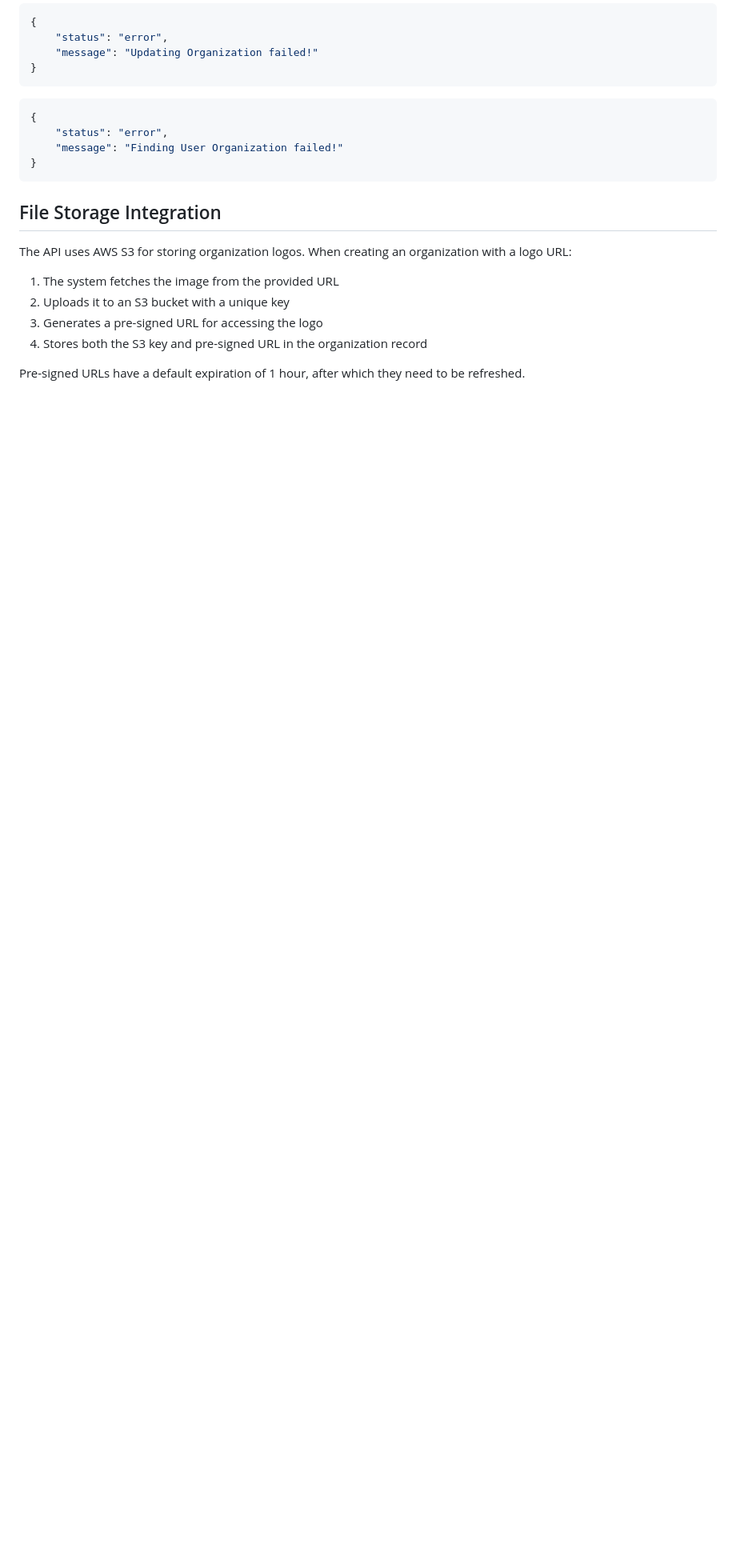
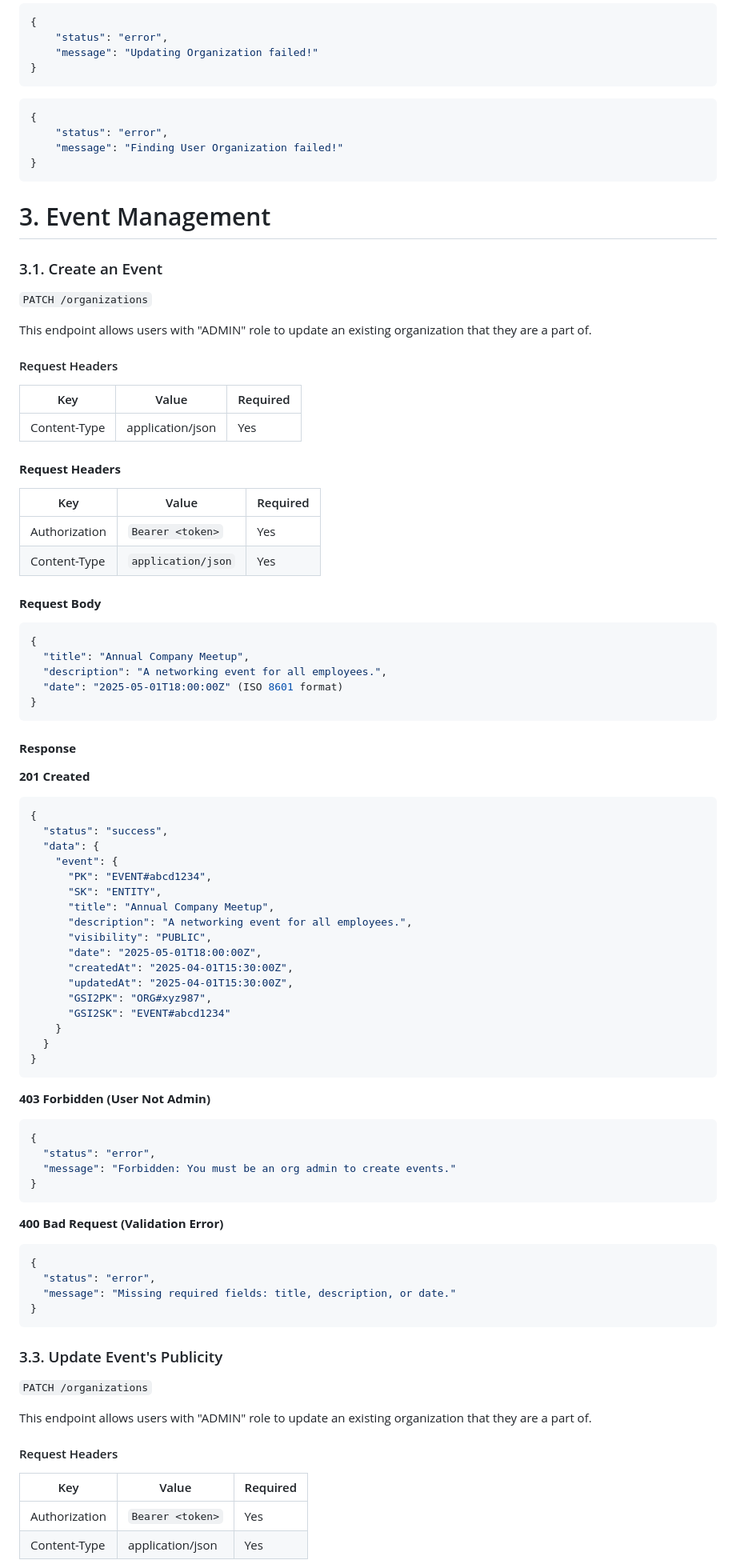
Before and after one commit to chastlyregino/PhotoComp--Node-Express, a Markdown page: README.md, the part around the change printed below. Shown: that part at 80% size. Drawn GitHub-style; blank space fills up the shorter version.

````diff
--- a/README.md
+++ b/README.md
@@ -570,13 +570,83 @@ This endpoint allows users with "ADMIN" role to update an existing organization
 }
 ```
 
-## File Storage Integration
+# 3. Event Management
 
-The API uses AWS S3 for storing organization logos. When creating an organization with a logo URL:
+### 3.1. Create an Event
 
-1. The system fetches the image from the provided URL
-2. Uploads it to an S3 bucket with a unique key
-3. Generates a pre-signed URL for accessing the logo
-4. Stores both the S3 key and pre-signed URL in the organization record
+`PATCH /organizations`
 
-Pre-signed URLs have a default expiration of 1 hour, after which they need to be refreshed.
+This endpoint allows users with "ADMIN" role to update an existing organization that they are a part of.
+
+#### Request Headers
+
+| Key | Value | Required |
+|-----|-------|----------|
+| Content-Type | application/json | Yes |
+
+#### **Request Headers**
+| Key           | Value            | Required |
+|--------------|----------------|----------|
+| Authorization | `Bearer <token>` |  Yes  |
+| Content-Type  | `application/json` |  Yes  |
+
+#### **Request Body**
+```json
+{
+  "title": "Annual Company Meetup",
+  "description": "A networking event for all employees.",
+  "date": "2025-05-01T18:00:00Z" (ISO 8601 format)
+}
+```
+#### **Response**
+**201 Created**
+```json
+{
+  "status": "success",
+  "data": {
+    "event": {
+      "PK": "EVENT#abcd1234",
+      "SK": "ENTITY",
+      "title": "Annual Company Meetup",
+      "description": "A networking event for all employees.",
+      "visibility": "PUBLIC",
+      "date": "2025-05-01T18:00:00Z",
+      "createdAt": "2025-04-01T15:30:00Z",
+      "updatedAt": "2025-04-01T15:30:00Z",
+      "GSI2PK": "ORG#xyz987",
+      "GSI2SK": "EVENT#abcd1234"
+    }
+  }
+}
+```
+
+**403 Forbidden (User Not Admin)**
+```json
+{
+  "status": "error",
+  "message": "Forbidden: You must be an org admin to create events."
+}
+```
+
+**400 Bad Request (Validation Error)**
+```json
+{
+  "status": "error",
+  "message": "Missing required fields: title, description, or date."
+}
+```
+
+### 3.3. Update Event's Publicity
+
+`PATCH /organizations`
+
+This endpoint allows users with "ADMIN" role to update an existing organization that they are a part of.
+
+#### Request Headers
+
+| Key | Value | Required |
+|-----|-------|----------|
+| Authorization | `Bearer <token>` |  Yes  |
+| Content-Type | application/json | Yes |
+
+
````
Also changed, not shown: other parts of README.md (+72 -1 lines).
